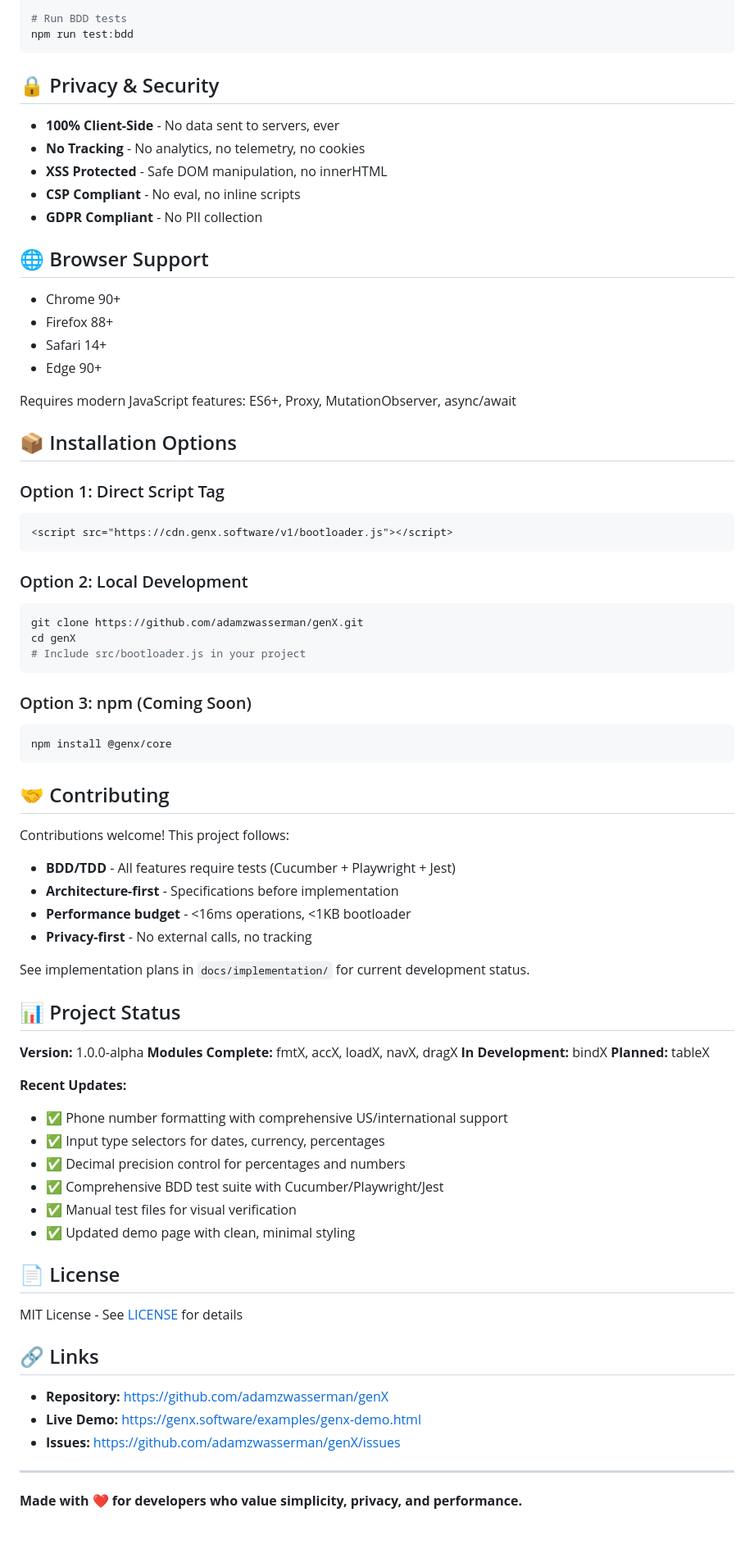
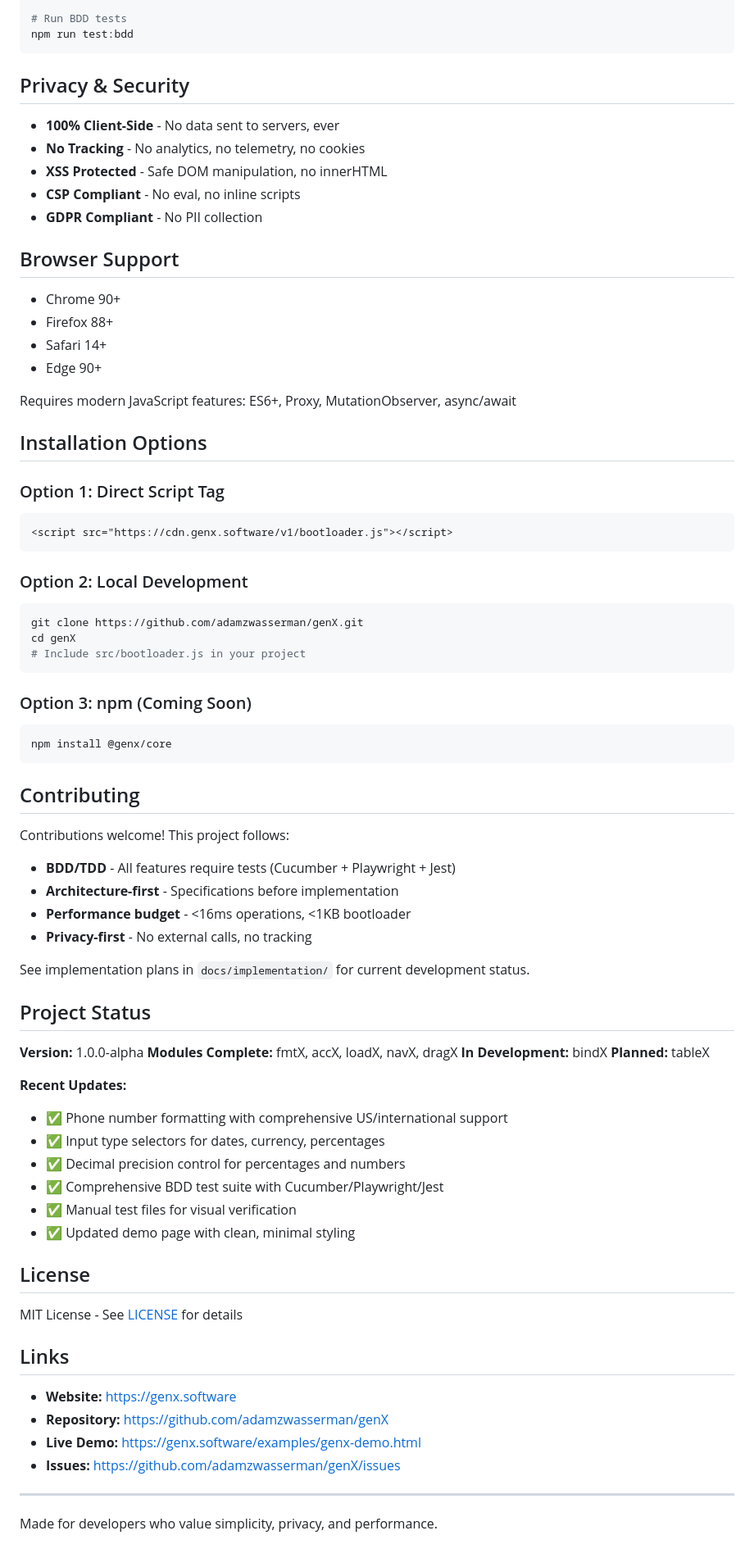
Before and after one commit to adamzwasserman/genX, a Markdown page: README.md, the part around one of its changes. Shown at 82% size. Rendered like a GitHub page.

````diff
--- a/README.md
+++ b/README.md
@@ -179,7 +215,7 @@ npm run test:unit
 npm run test:bdd
 ```
 
-## 🔒 Privacy & Security
+## Privacy & Security
 
 - **100% Client-Side** - No data sent to servers, ever
 - **No Tracking** - No analytics, no telemetry, no cookies
@@ -187,7 +223,7 @@ npm run test:bdd
 - **CSP Compliant** - No eval, no inline scripts
 - **GDPR Compliant** - No PII collection
 
-## 🌐 Browser Support
+## Browser Support
 
 - Chrome 90+
 - Firefox 88+
@@ -196,14 +232,16 @@ npm run test:bdd
 
 Requires modern JavaScript features: ES6+, Proxy, MutationObserver, async/await
 
-## 📦 Installation Options
+## Installation Options
 
 ### Option 1: Direct Script Tag
+
 ```html
 <script src="https://cdn.genx.software/v1/bootloader.js"></script>
 ```
 
 ### Option 2: Local Development
+
 ```bash
 git clone https://github.com/adamzwasserman/genX.git
 cd genX
@@ -211,13 +249,15 @@ cd genX
 ```
 
 ### Option 3: npm (Coming Soon)
+
 ```bash
 npm install @genx/core
 ```
 
-## 🤝 Contributing
+## Contributing
 
 Contributions welcome! This project follows:
+
 - **BDD/TDD** - All features require tests (Cucumber + Playwright + Jest)
 - **Architecture-first** - Specifications before implementation
 - **Performance budget** - <16ms operations, <1KB bootloader
@@ -225,7 +265,7 @@ Contributions welcome! This project follows:
 
 See implementation plans in `docs/implementation/` for current development status.
 
-## 📊 Project Status
+## Project Status
 
 **Version:** 1.0.0-alpha
 **Modules Complete:** fmtX, accX, loadX, navX, dragX
@@ -233,6 +273,7 @@ See implementation plans in `docs/implementation/` for current development statu
 **Planned:** tableX
 
 **Recent Updates:**
+
 - ✅ Phone number formatting with comprehensive US/international support
 - ✅ Input type selectors for dates, currency, percentages
 - ✅ Decimal precision control for percentages and numbers
@@ -240,16 +281,17 @@ See implementation plans in `docs/implementation/` for current development statu
 - ✅ Manual test files for visual verification
 - ✅ Updated demo page with clean, minimal styling
 
-## 📄 License
+## License
 
 MIT License - See [LICENSE](LICENSE) for details
 
-## 🔗 Links
+## Links
 
+- **Website:** [https://genx.software](https://genx.software)
 - **Repository:** [https://github.com/adamzwasserman/genX](https://github.com/adamzwasserman/genX)
 - **Live Demo:** [https://genx.software/examples/genx-demo.html](https://genx.software/examples/genx-demo.html)
 - **Issues:** [https://github.com/adamzwasserman/genX/issues](https://github.com/adamzwasserman/genX/issues)
 
 ---
 
-**Made with ❤️ for developers who value simplicity, privacy, and performance.**
+Made for developers who value simplicity, privacy, and performance.
````
Also changed, not shown: other parts of README.md (+55 -19 lines).
